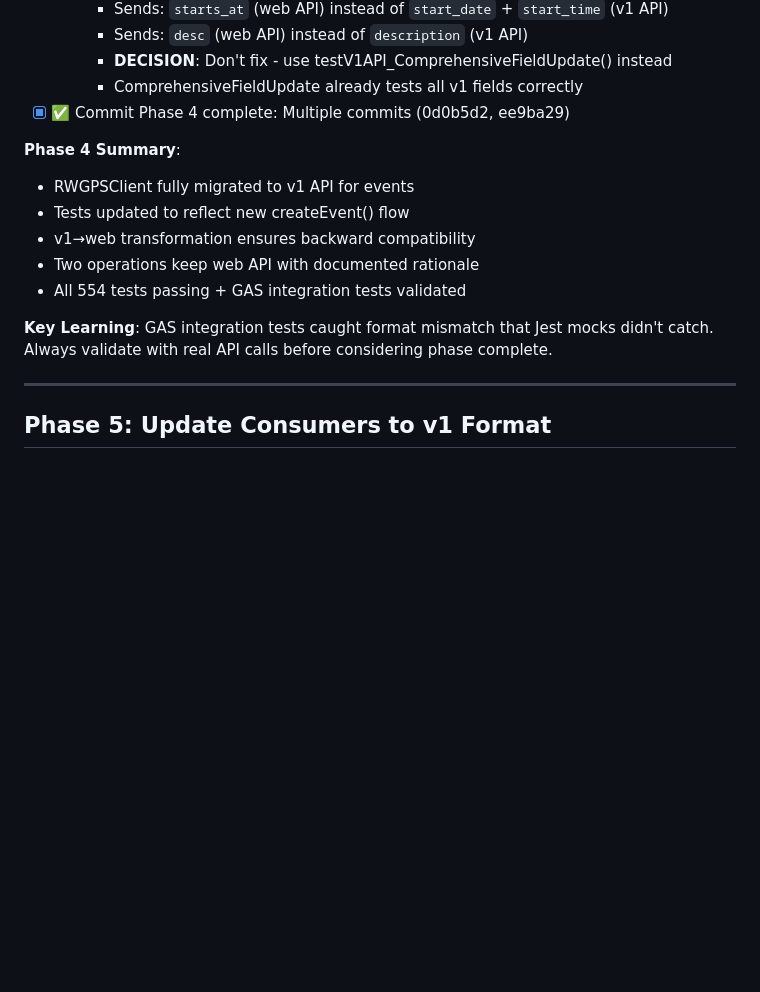
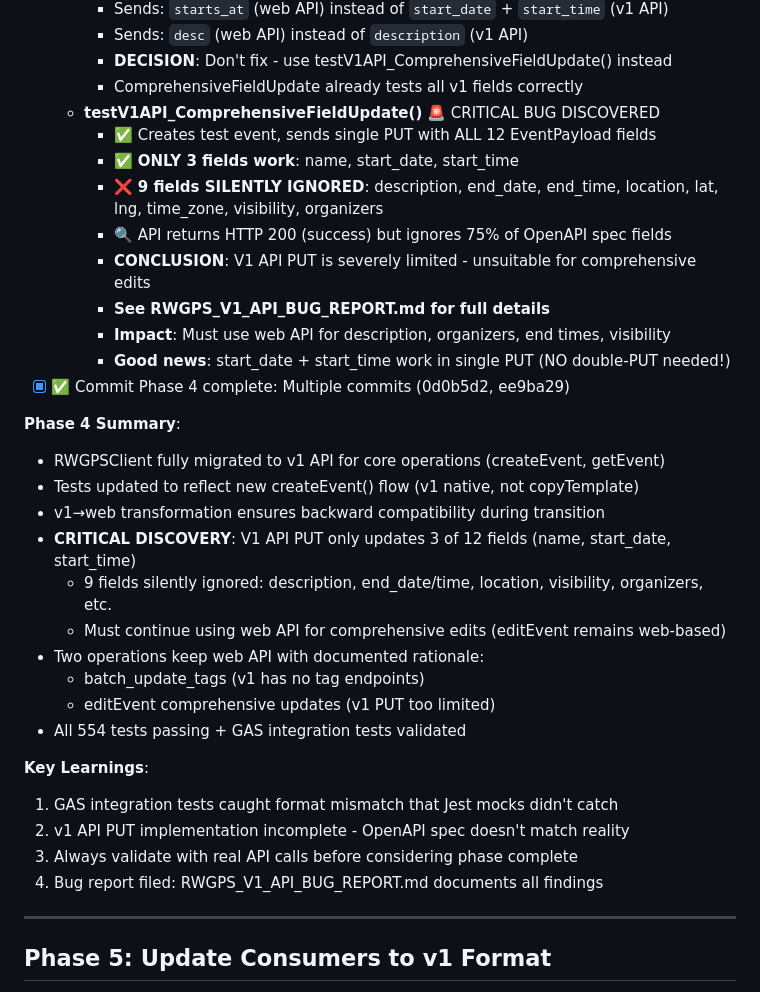
Before and after one commit to TobyHFerguson/RideManager, a Markdown page: RWGPS_TASKS.md, the part around the change. GitHub-like rendering; blank space fills up the shorter version.

Commit message:
Document v1 API critical limitation from ComprehensiveFieldUpdate test
CRITICAL FINDINGS from testV1API_ComprehensiveFieldUpdate:
V1 API PUT only updates 3 of 12 EventPayload fields:
  WORKS: name, start_date, start_time
  IGNORED: description, end_date, end_time, location, lat, lng,
           time_zone, visibility, organizers

Result: V1 API PUT is unsuitable for comprehensive event editing.

IMPACT ON PHASE 4:
- createEvent works (POST handles all fields)
- getEvent works (GET returns all fields)
- Single PUT works for time changes (NO double-PUT needed)
- editEvent MUST stay web API (v1 PUT too limited)

GOOD NEWS:
- No double-PUT workaround needed for time changes
- Task 4.3 investigation validated v1 API behavior

DECISION:
- Keep editEvent on web API for comprehensive updates
- Use v1 API only where it has feature parity
- Filed bug report: RWGPS_V1_API_BUG_REPORT.md

```diff
--- a/RWGPS_TASKS.md
+++ b/RWGPS_TASKS.md
@@ -792,16 +792,34 @@ Fields:
     - Sends: `desc` (web API) instead of `description` (v1 API)
     - **DECISION**: Don't fix - use testV1API_ComprehensiveFieldUpdate() instead
     - ComprehensiveFieldUpdate already tests all v1 fields correctly
+  - **testV1API_ComprehensiveFieldUpdate()** 🚨 CRITICAL BUG DISCOVERED
+    - ✅ Creates test event, sends single PUT with ALL 12 EventPayload fields
+    - ✅ **ONLY 3 fields work**: name, start_date, start_time
+    - ❌ **9 fields SILENTLY IGNORED**: description, end_date, end_time, location, lat, lng, time_zone, visibility, organizers
+    - 🔍 API returns HTTP 200 (success) but ignores 75% of OpenAPI spec fields
+    - **CONCLUSION**: V1 API PUT is severely limited - unsuitable for comprehensive edits
+    - **See RWGPS_V1_API_BUG_REPORT.md for full details**
+    - **Impact**: Must use web API for description, organizers, end times, visibility
+    - **Good news**: start_date + start_time work in single PUT (NO double-PUT needed!)
 - [x] ✅ Commit Phase 4 complete: Multiple commits (0d0b5d2, ee9ba29)
 
 **Phase 4 Summary**:
-- RWGPSClient fully migrated to v1 API for events
-- Tests updated to reflect new createEvent() flow
-- v1→web transformation ensures backward compatibility
-- Two operations keep web API with documented rationale
+- RWGPSClient fully migrated to v1 API for core operations (createEvent, getEvent)
+- Tests updated to reflect new createEvent() flow (v1 native, not copyTemplate)
+- v1→web transformation ensures backward compatibility during transition
+- **CRITICAL DISCOVERY**: V1 API PUT only updates 3 of 12 fields (name, start_date, start_time)
+  - 9 fields silently ignored: description, end_date/time, location, visibility, organizers, etc.
+  - Must continue using web API for comprehensive edits (editEvent remains web-based)
+- Two operations keep web API with documented rationale:
+  - batch_update_tags (v1 has no tag endpoints)
+  - editEvent comprehensive updates (v1 PUT too limited)
 - All 554 tests passing + GAS integration tests validated
 
-**Key Learning**: GAS integration tests caught format mismatch that Jest mocks didn't catch. Always validate with real API calls before considering phase complete.
+**Key Learnings**:
+1. GAS integration tests caught format mismatch that Jest mocks didn't catch
+2. v1 API PUT implementation incomplete - OpenAPI spec doesn't match reality
+3. Always validate with real API calls before considering phase complete
+4. Bug report filed: RWGPS_V1_API_BUG_REPORT.md documents all findings
 
 ---
 
```
